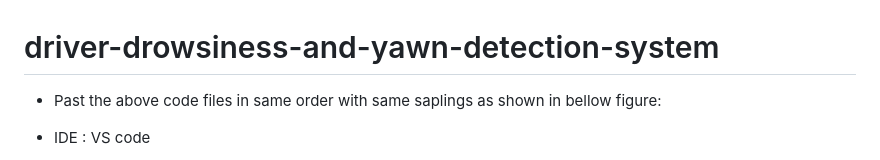
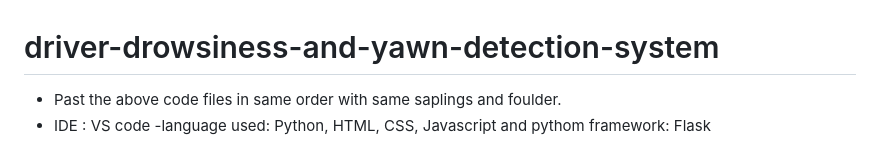
Before and after one commit to Madhusudan1712/driver-drowsiness-and-yawn-detection-system, a Markdown page: README.md, the part around one of its changes. Rendered like a GitHub page.

```diff
--- a/README.md
+++ b/README.md
@@ -1,4 +1,5 @@
 # driver-drowsiness-and-yawn-detection-system
-- Past the above code files in same order with same saplings as shown in bellow figure:
+- Past the above code files in same order with same saplings and foulder.
 - IDE : VS code
+-language used: Python, HTML, CSS, Javascript and pythom framework: Flask
 
```
Also changed, not shown: other parts of README.md (+1 -3 lines).
